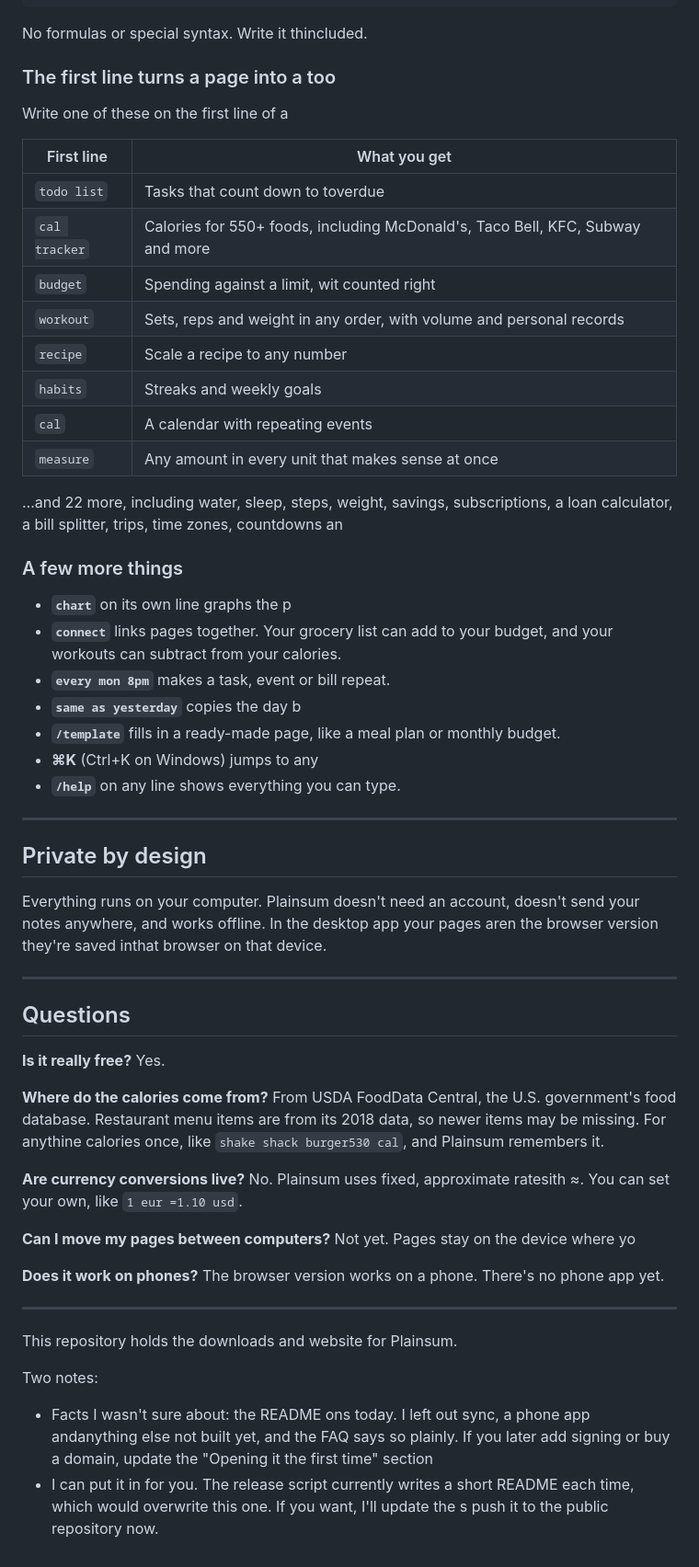
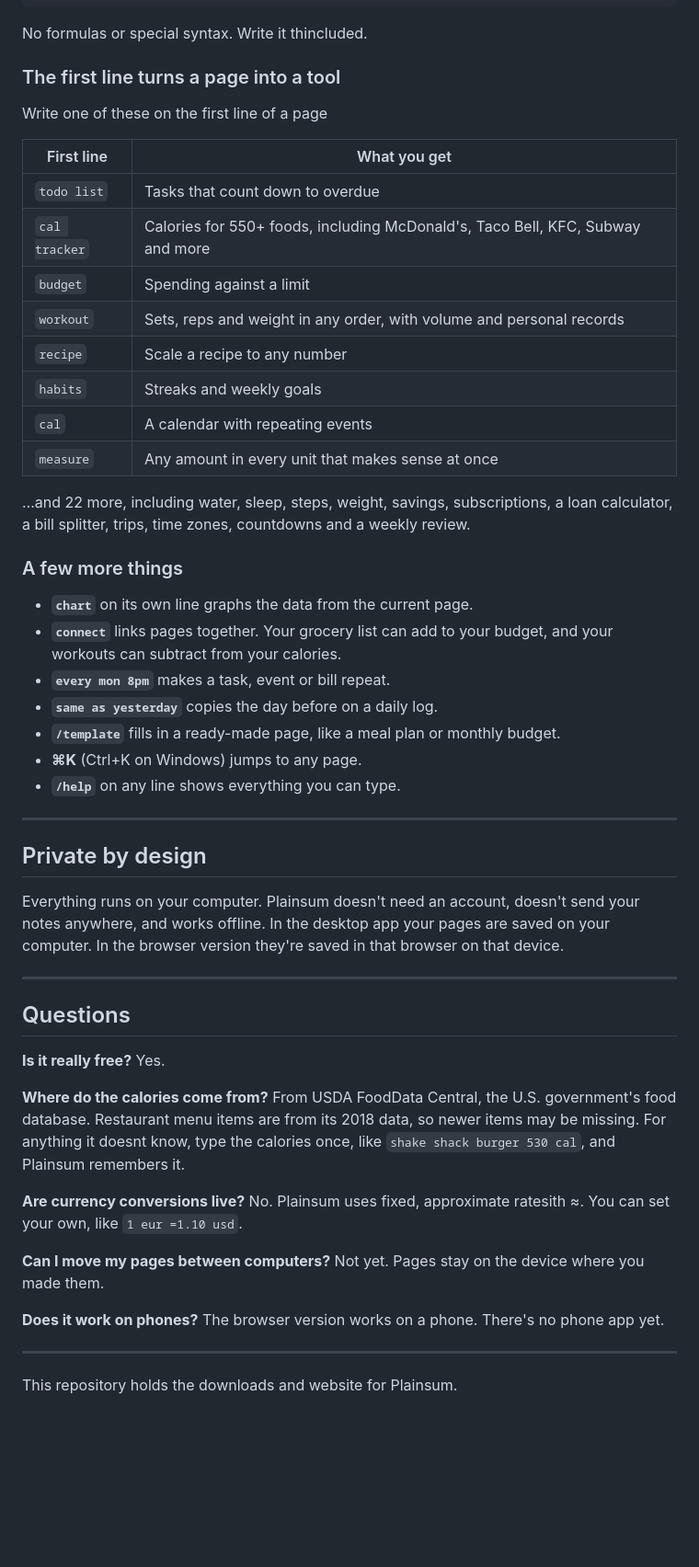
Before and after one commit to nosliwgroup/plainsum, a Markdown page: README.md, the part around the change. Shown at 92% size. Rendered like a GitHub page; blank space fills up the shorter version.

```diff
--- a/README.md
+++ b/README.md
@@ -48,33 +48,33 @@ rent * 12                       → $21,600
 
 No formulas or special syntax. Write it thincluded.
 
-### The first line turns a page into a too
+### The first line turns a page into a tool
 
-Write one of these on the first line of a
+Write one of these on the first line of a page
 
 | First line | What you get |
 |---|---|
-| `todo list` | Tasks that count down to toverdue |
+| `todo list` | Tasks that count down to overdue |
 | `cal tracker` | Calories for 550+ foods, including McDonald's, Taco Bell, KFC, Subway and more |
-| `budget` | Spending against a limit, wit counted right |
+| `budget` | Spending against a limit |
 | `workout` | Sets, reps and weight in any order, with volume and personal records |
-| `recipe` | Scale a recipe to any number
+| `recipe` | Scale a recipe to any number |
 | `habits` | Streaks and weekly goals |
-| `cal` | A calendar with repeating events
+| `cal` | A calendar with repeating events |
 | `measure` | Any amount in every unit that makes sense at once |
 
 …and 22 more, including water, sleep, steps, weight, savings, subscriptions, a loan calculator, a bill
-splitter, trips, time zones, countdowns an
+splitter, trips, time zones, countdowns and a weekly review.
 
 ### A few more things
 
-- **`chart`** on its own line graphs the p
+- **`chart`** on its own line graphs the data from the current page.
 - **`connect`** links pages together. Your grocery list can add to your budget, and your workouts can subtract
 from your calories.
 - **`every mon 8pm`** makes a task, event or bill repeat.
-- **`same as yesterday`** copies the day b
+- **`same as yesterday`** copies the day before on a daily log.
 - **`/template`** fills in a ready-made page, like a meal plan or monthly budget.
-- **⌘K** (Ctrl+K on Windows) jumps to any
+- **⌘K** (Ctrl+K on Windows) jumps to any page.
 - **`/help`** on any line shows everything you can type.
 
 ---
@@ -82,7 +82,7 @@ from your calories.
 ## Private by design
 
 Everything runs on your computer. Plainsum doesn't need an account, doesn't send your notes anywhere, and works
-offline. In the desktop app your pages aren the browser version they're saved inthat browser on that device.
+offline. In the desktop app your pages are saved on your computer. In the browser version they're saved in that browser on that device.
 
 ---
 
@@ -93,13 +93,13 @@ Yes.
 
 **Where do the calories come from?**
 From USDA FoodData Central, the U.S. government's food database. Restaurant menu items are from its 2018 data,
-so newer items may be missing. For anythine calories once, like `shake shack burger530 cal`, and Plainsum remembers it.
+so newer items may be missing. For anything it doesnt know, type the calories once, like `shake shack burger 530 cal`, and Plainsum remembers it.
 
 **Are currency conversions live?**
 No. Plainsum uses fixed, approximate ratesith ≈. You can set your own, like `1 eur =1.10 usd`.
 
 **Can I move my pages between computers?**
-Not yet. Pages stay on the device where yo
+Not yet. Pages stay on the device where you made them.
 
 **Does it work on phones?**
 The browser version works on a phone. There's no phone app yet.
@@ -107,7 +107,3 @@ The browser version works on a phone. There's no phone app yet.
 ---
 
 This repository holds the downloads and website for Plainsum.
-
-Two notes:
-- Facts I wasn't sure about: the README ons today. I left out sync, a phone app andanything else not built yet, and the FAQ says so plainly. If you later add signing or buy a domain, update the "Opening it the first time" section
-- I can put it in for you. The release script currently writes a short README each time, which would overwrite this one. If you want, I'll update the s push it to the public repository now.
```
